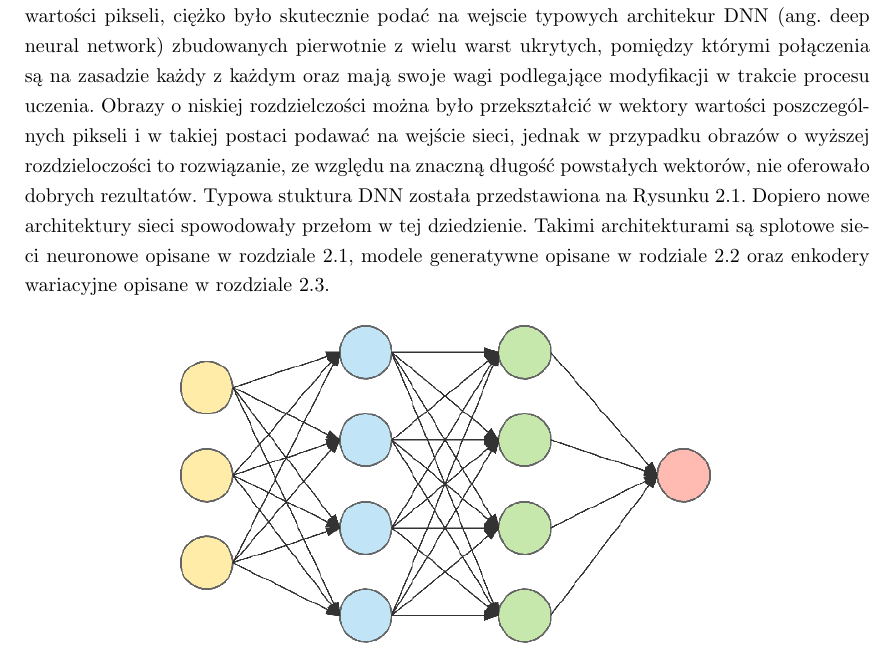
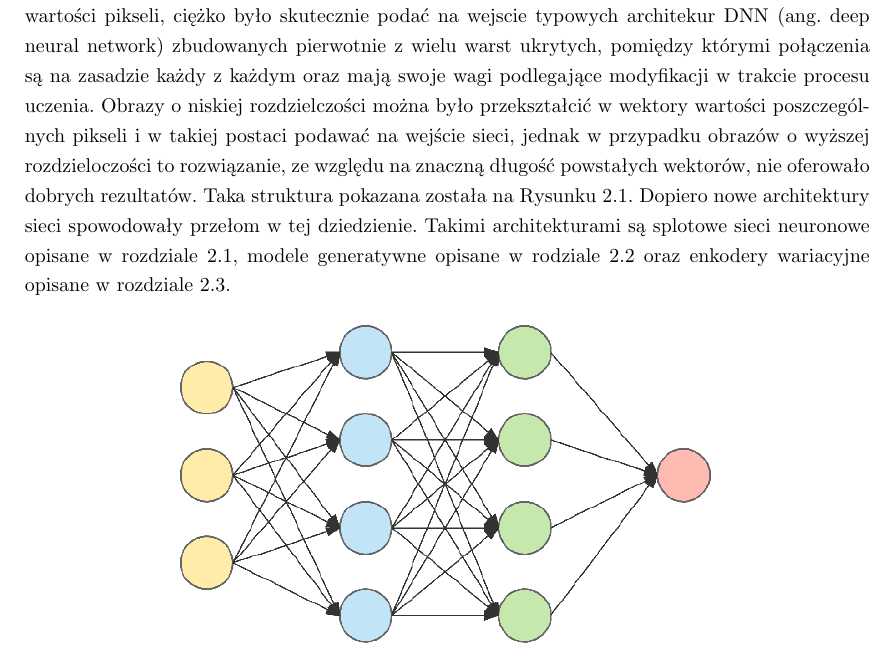
Before and after one commit to piotrwinkler/chameleon, a LaTeX document (text/Inz.tex, which reads text/podstawy_teoretyczne.tex): part of page 9 of 19, cut so that both start at the same text. Compiled offline with pdfLaTeX.

Commit message:
Apply suggestion to text/podstawy_teoretyczne.tex

```diff
--- a/text/podstawy_teoretyczne.tex
+++ b/text/podstawy_teoretyczne.tex
@@ -19,7 +19,7 @@
   jednak w przypadku obrazów o wyższej rozdzieloczości to rozwiązanie, ze
   względu na znaczną długość powstałych wektorów, nie oferowało dobrych
   rezultatów.
-  Typowa stuktura DNN została przedstawiona na Rysunku \ref{fig:dnn}.
+  Taka struktura pokazana została na Rysunku \ref{fig:dnn}.
   Dopiero nowe architektury sieci spowodowały przełom w tej dziedzienie.
   Takimi architekturami są splotowe sieci neuronowe opisane w rozdziale
   \ref{sieci_splotowe}, modele generatywne opisane w rodziale \ref{modele_generatywne}
```
